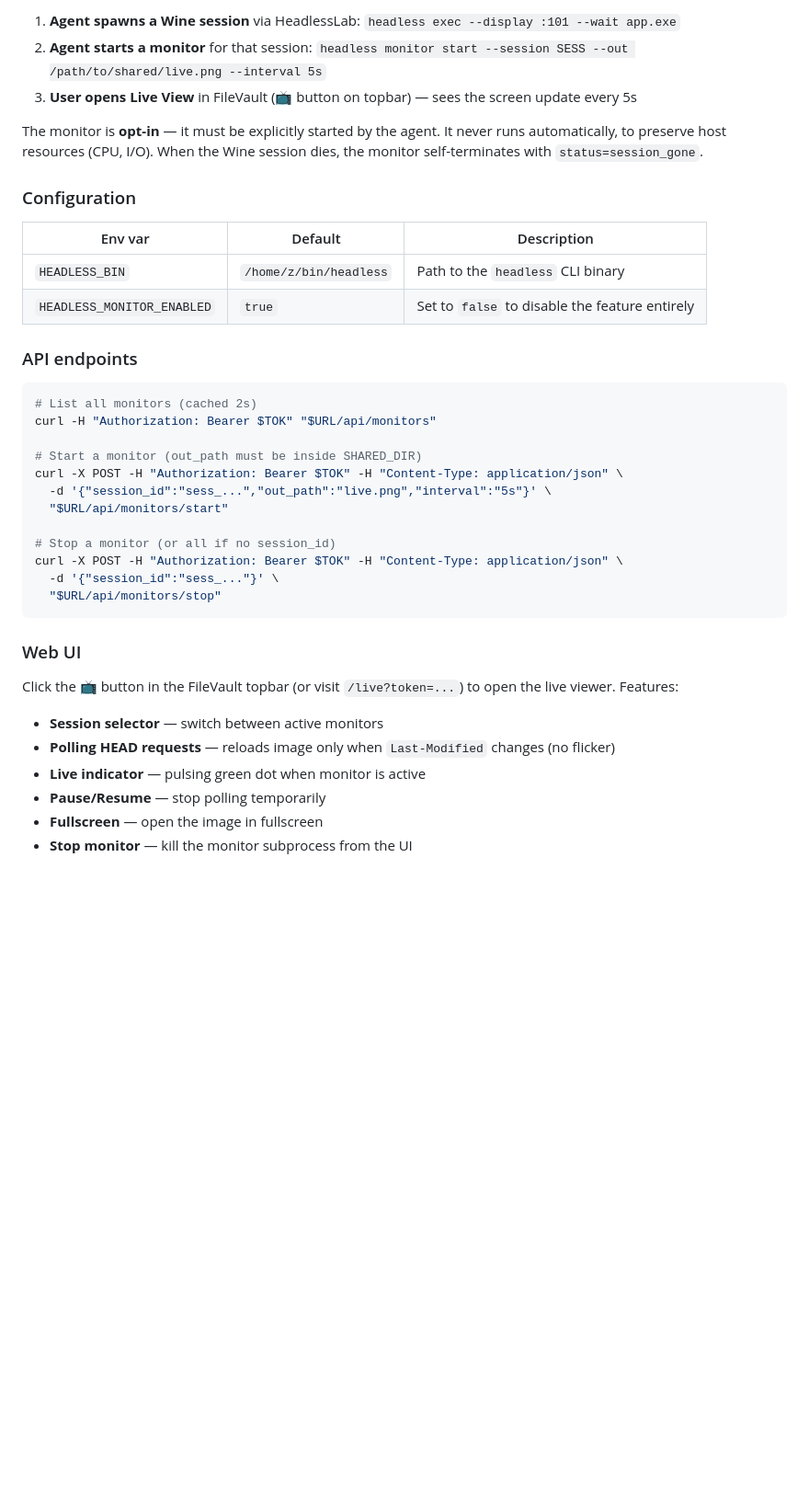
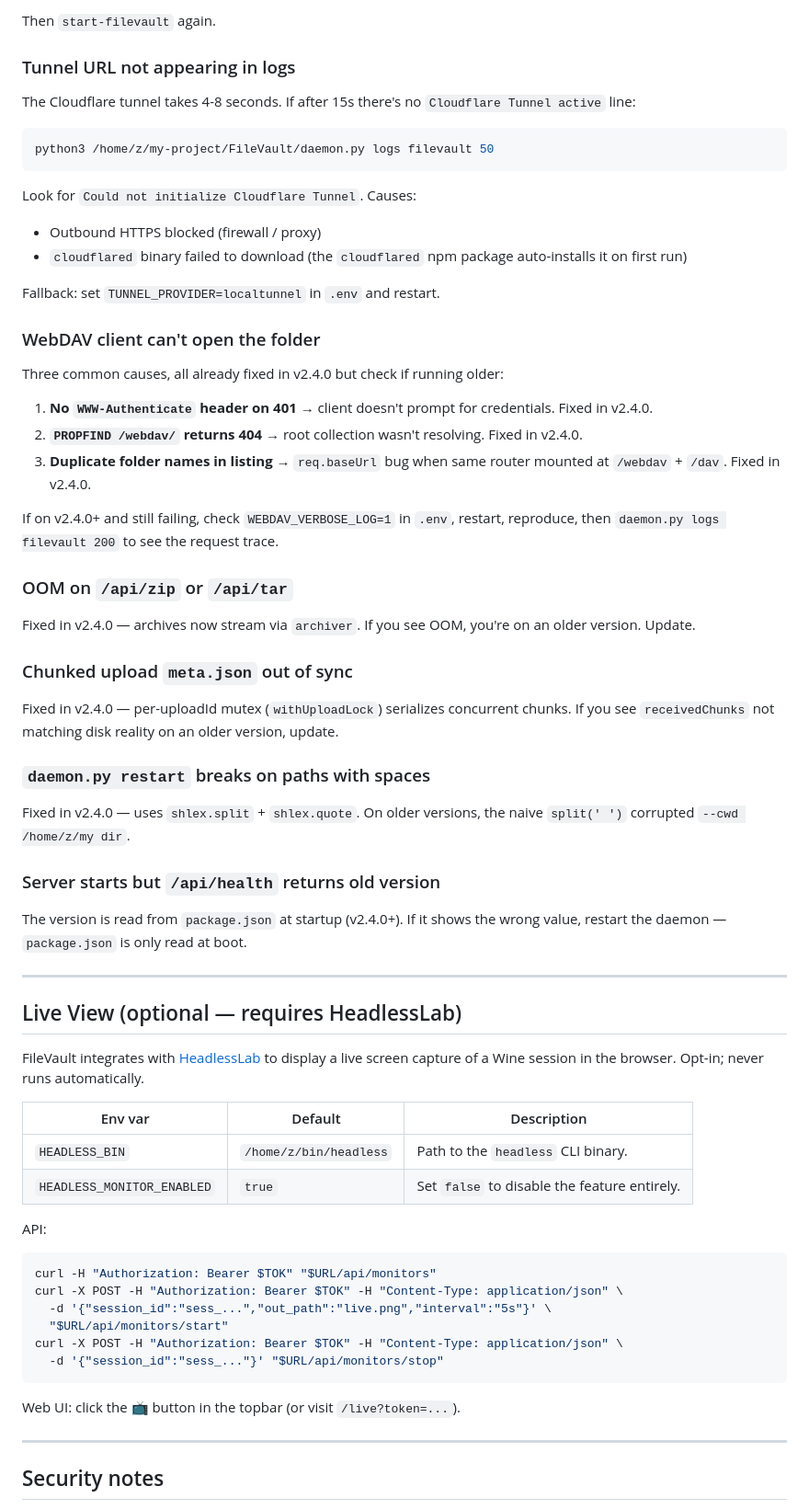
Before and after one commit to Vmarcelo49/FileVault, a Markdown page: README.md, the part around one of its changes. Shown at 92% size. Rendered like a GitHub page; blank space fills up the shorter version.

````diff
--- a/README.md
+++ b/README.md
@@ -190,42 +326,71 @@ FileVault integrates with [HeadlessLab](https://github.com/Vmarcelo49/HeadlessLa
 
-1. **Agent spawns a Wine session** via HeadlessLab: `headless exec --display :101 --wait app.exe`
-2. **Agent starts a monitor** for that session: `headless monitor start --session SESS --out /path/to/shared/live.png --interval 5s`
-3. **User opens Live View** in FileVault (📺 button on topbar) — sees the screen update every 5s
+Then `start-filevault` again.
 
-The monitor is **opt-in** — it must be explicitly started by the agent. It never runs automatically, to preserve host resources (CPU, I/O). When the Wine session dies, the monitor self-terminates with `status=session_gone`.
+### Tunnel URL not appearing in logs
 
-### Configuration
+The Cloudflare tunnel takes 4-8 seconds. If after 15s there's no `Cloudflare Tunnel active` line:
+
+```bash
+python3 /home/z/my-project/FileVault/daemon.py logs filevault 50
+```
+
+Look for `Could not initialize Cloudflare Tunnel`. Causes:
+- Outbound HTTPS blocked (firewall / proxy)
+- `cloudflared` binary failed to download (the `cloudflared` npm package auto-installs it on first run)
+
+Fallback: set `TUNNEL_PROVIDER=localtunnel` in `.env` and restart.
+
+### WebDAV client can't open the folder
+
+Three common causes, all already fixed in v2.4.0 but check if running older:
+
+1. **No `WWW-Authenticate` header on 401** → client doesn't prompt for credentials. Fixed in v2.4.0.
+2. **`PROPFIND /webdav/` returns 404** → root collection wasn't resolving. Fixed in v2.4.0.
+3. **Duplicate folder names in listing** → `req.baseUrl` bug when same router mounted at `/webdav` + `/dav`. Fixed in v2.4.0.
+
+If on v2.4.0+ and still failing, check `WEBDAV_VERBOSE_LOG=1` in `.env`, restart, reproduce, then `daemon.py logs filevault 200` to see the request trace.
+
+### OOM on `/api/zip` or `/api/tar`
+
+Fixed in v2.4.0 — archives now stream via `archiver`. If you see OOM, you're on an older version. Update.
+
+### Chunked upload `meta.json` out of sync
+
+Fixed in v2.4.0 — per-uploadId mutex (`withUploadLock`) serializes concurrent chunks. If you see `receivedChunks` not matching disk reality on an older version, update.
+
+### `daemon.py restart` breaks on paths with spaces
+
+Fixed in v2.4.0 — uses `shlex.split` + `shlex.quote`. On older versions, the naive `split(' ')` corrupted `--cwd /home/z/my dir`.
+
+### Server starts but `/api/health` returns old version
+
+The version is read from `package.json` at startup (v2.4.0+). If it shows the wrong value, restart the daemon — `package.json` is only read at boot.
+
+---
+
+## Live View (optional — requires HeadlessLab)
+
+FileVault integrates with [HeadlessLab](https://github.com/Vmarcelo49/HeadlessLab) to display a live screen capture of a Wine session in the browser. Opt-in; never runs automatically.
 
 | Env var | Default | Description |
 |---|---|---|
-| `HEADLESS_BIN` | `/home/z/bin/headless` | Path to the `headless` CLI binary |
-| `HEADLESS_MONITOR_ENABLED` | `true` | Set to `false` to disable the feature entirely |
+| `HEADLESS_BIN` | `/home/z/bin/headless` | Path to the `headless` CLI binary. |
+| `HEADLESS_MONITOR_ENABLED` | `true` | Set `false` to disable the feature entirely. |
 
-### API endpoints
+API:
 
 ```bash
-# List all monitors (cached 2s)
 curl -H "Authorization: Bearer $TOK" "$URL/api/monitors"
-
-# Start a monitor (out_path must be inside SHARED_DIR)
 curl -X POST -H "Authorization: Bearer $TOK" -H "Content-Type: application/json" \
   -d '{"session_id":"sess_...","out_path":"live.png","interval":"5s"}' \
   "$URL/api/monitors/start"
-
-# Stop a monitor (or all if no session_id)
 curl -X POST -H "Authorization: Bearer $TOK" -H "Content-Type: application/json" \
-  -d '{"session_id":"sess_..."}' \
-  "$URL/api/monitors/stop"
+  -d '{"session_id":"sess_..."}' "$URL/api/monitors/stop"
 ```
 
-### Web UI
+Web UI: click the 📺 button in the topbar (or visit `/live?token=...`).
 
-Click the 📺 button in the FileVault topbar (or visit `/live?token=...`) to open the live viewer. Features:
+---
 
-- **Session selector** — switch between active monitors
-- **Polling HEAD requests** — reloads image only when `Last-Modified` changes (no flicker)
-- **Live indicator** — pulsing green dot when monitor is active
-- **Pause/Resume** — stop polling temporarily
-- **Fullscreen** — open the image in fullscreen
-- **Stop monitor** — kill the monitor subprocess from the UI
+## Security notes
 
````
Also changed, not shown: other parts of README.md (+272 -116 lines).
